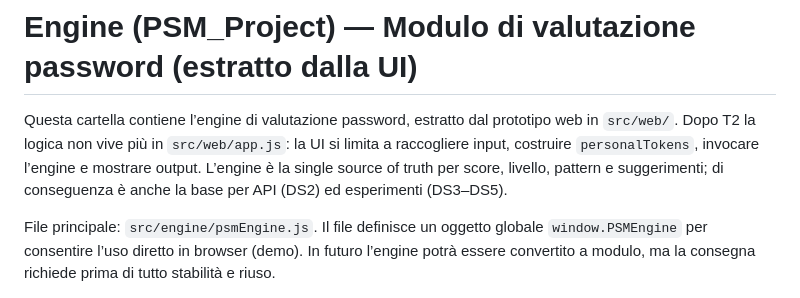
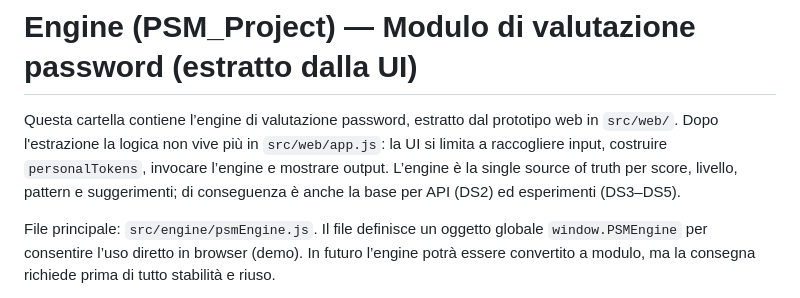
Before and after one commit to MarcoBelviso-59/PSM_Project, a Markdown page: src/engine/README.md, the part around the change. GitHub-like rendering.

```diff
--- a/src/engine/README.md
+++ b/src/engine/README.md
@@ -1,6 +1,6 @@
 # Engine (PSM_Project) — Modulo di valutazione password (estratto dalla UI)
 
-Questa cartella contiene l’engine di valutazione password, estratto dal prototipo web in `src/web/`. Dopo T2 la logica non vive più in `src/web/app.js`: la UI si limita a raccogliere input, costruire `personalTokens`, invocare l’engine e mostrare output. L’engine è la single source of truth per score, livello, pattern e suggerimenti; di conseguenza è anche la base per API (DS2) ed esperimenti (DS3–DS5).
+Questa cartella contiene l’engine di valutazione password, estratto dal prototipo web in `src/web/`. Dopo l'estrazione la logica non vive più in `src/web/app.js`: la UI si limita a raccogliere input, costruire `personalTokens`, invocare l’engine e mostrare output. L’engine è la single source of truth per score, livello, pattern e suggerimenti; di conseguenza è anche la base per API (DS2) ed esperimenti (DS3–DS5).
 
 File principale: `src/engine/psmEngine.js`. Il file definisce un oggetto globale `window.PSMEngine` per consentire l’uso diretto in browser (demo). In futuro l’engine potrà essere convertito a modulo, ma la consegna richiede prima di tutto stabilità e riuso.
 
```
